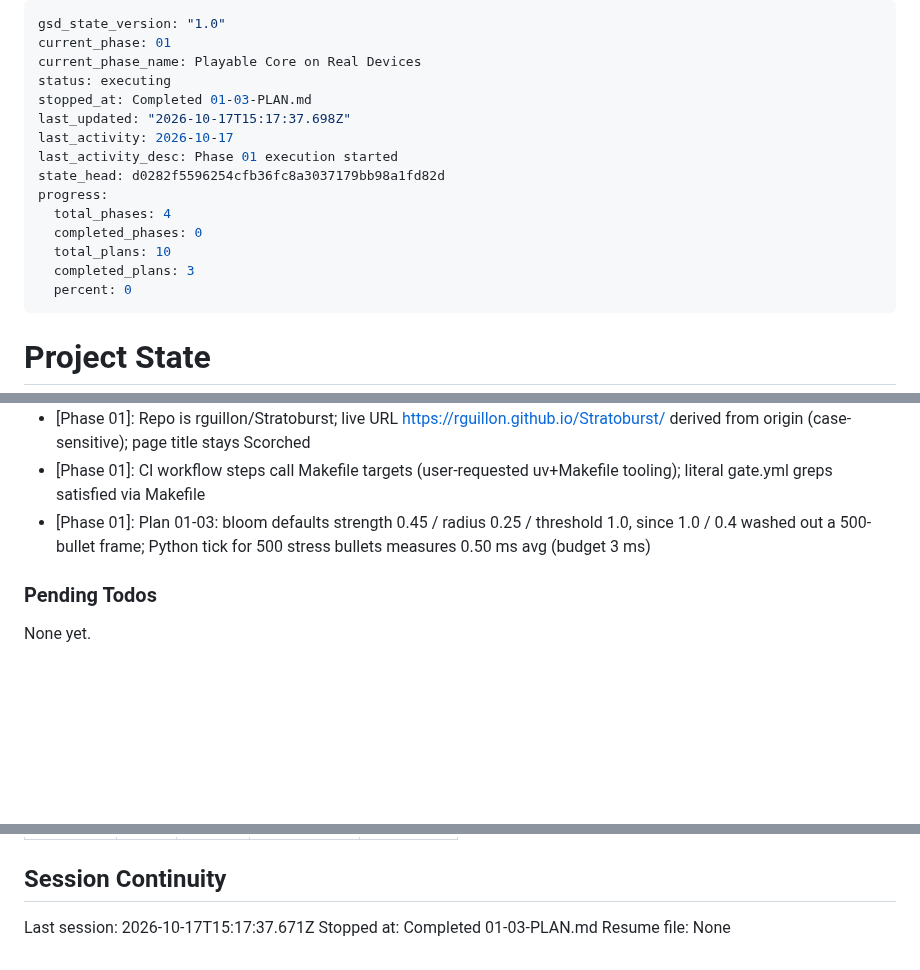
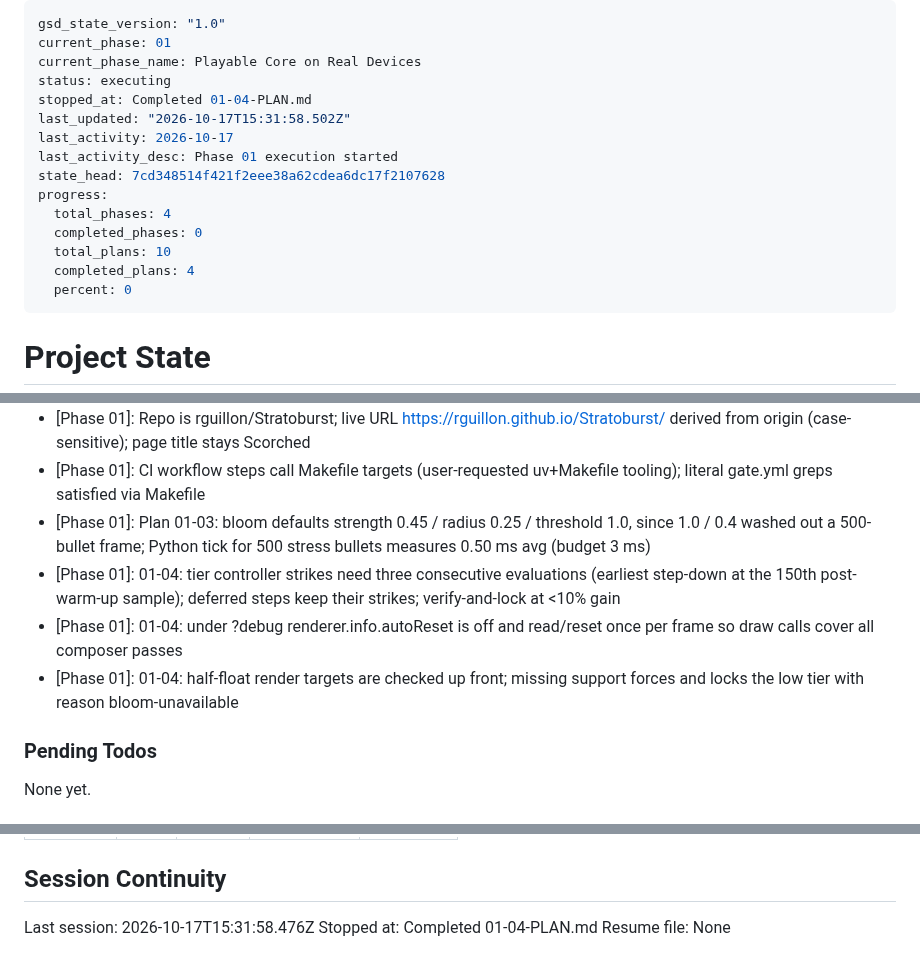
Before and after one commit to rguillon/Stratoburst, a Markdown page: .planning/STATE.md, 3 parts joined by grey strips. GitHub-like rendering; blank space fills up the shorter version.

Commit message:
docs(01-04): complete quality tiers and device report plan
Co-Authored-By: Claude Sonnet 5.5 <noreply@anthropic.com>

```diff
--- a/.planning/STATE.md
+++ b/.planning/STATE.md
@@ -3,16 +3,16 @@ gsd_state_version: "1.0"
 current_phase: 01
 current_phase_name: Playable Core on Real Devices
 status: executing
-stopped_at: Completed 01-03-PLAN.md
-last_updated: "2026-10-17T15:17:37.698Z"
+stopped_at: Completed 01-04-PLAN.md
+last_updated: "2026-10-17T15:31:58.502Z"
 last_activity: 2026-10-17
 last_activity_desc: Phase 01 execution started
-state_head: d0282f5596254cfb36fc8a3037179bb98a1fd82d
+state_head: 7cd348514f421f2eee38a62cdea6dc17f2107628
 progress:
   total_phases: 4
   completed_phases: 0
   total_plans: 10
-  completed_plans: 3
+  completed_plans: 4
   percent: 0
 ---
 
@@ -75,6 +76,9 @@ Recent decisions affecting current work:
 - [Phase 01]: Repo is rguillon/Stratoburst; live URL https://rguillon.github.io/Stratoburst/ derived from origin (case-sensitive); page title stays Scorched
 - [Phase 01]: CI workflow steps call Makefile targets (user-requested uv+Makefile tooling); literal gate.yml greps satisfied via Makefile
 - [Phase 01]: Plan 01-03: bloom defaults strength 0.45 / radius 0.25 / threshold 1.0, since 1.0 / 0.4 washed out a 500-bullet frame; Python tick for 500 stress bullets measures 0.50 ms avg (budget 3 ms)
+- [Phase 01]: 01-04: tier controller strikes need three consecutive evaluations (earliest step-down at the 150th post-warm-up sample); deferred steps keep their strikes; verify-and-lock at <10% gain
+- [Phase 01]: 01-04: under ?debug renderer.info.autoReset is off and read/reset once per frame so draw calls cover all composer passes
+- [Phase 01]: 01-04: half-float render targets are checked up front; missing support forces and locks the low tier with reason bloom-unavailable
 
 ### Pending Todos
 
@@ -99,6 +103,6 @@ Items acknowledged and deferred at milestone close, most recent first:
 
 ## Session Continuity
 
-Last session: 2026-10-17T15:17:37.671Z
-Stopped at: Completed 01-03-PLAN.md
+Last session: 2026-10-17T15:31:58.476Z
+Stopped at: Completed 01-04-PLAN.md
 Resume file: None
```
Also changed, not shown: other parts of .planning/STATE.md (+2 -1 lines), .planning/ROADMAP.md (+3 -3 lines), 1 other file.
